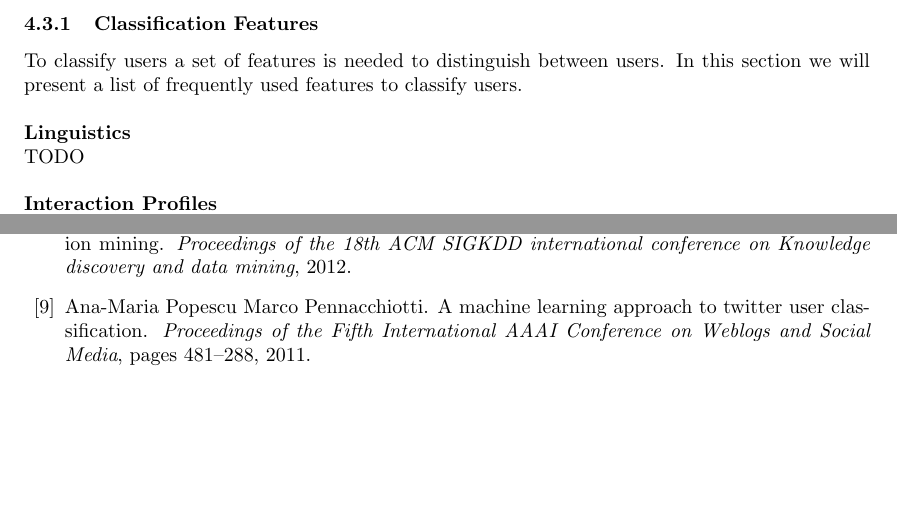
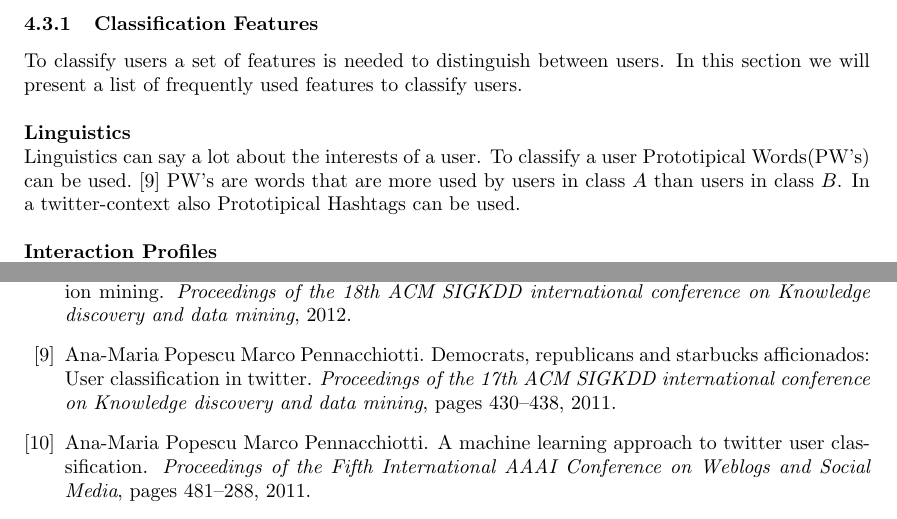
Before and after one commit to roelandoosterloo/TI3700, a LaTeX paper (authorinstr_2.tex): two parts of pages 5 and 9 of 9, joined at a grey line, cut so that both start at the same text, the shorter picture padded with empty space. Compiled offline with pdfLaTeX.

Commit message:
Klein stukje

```diff
--- a/authorinstr_2.tex
+++ b/authorinstr_2.tex
@@ -135,7 +135,7 @@ User classification is the problem of classification of users based on (1) their
 To classify users a set of features is needed to distinguish between users. In this section we will present a list of frequently used features to classify users.
 \\\\
 \textbf{Linguistics}\\
-TODO
+Linguistics can say a lot about the interests of a user. To classify a user Prototipical Words(PW's) can be used.  \cite{userclasst} PW's are words that are more used by users in class $A$ than users in class $B$. In a twitter-context also Prototipical Hashtags can be used.
 \\\\
 \textbf{Interaction Profiles}\\
 Users interaction profiles is a profile created by \cite{pol} to capture interactions between users and other accounts. An interaction is a retweet or a reply. \cite{usermachine} also uses friend accounts as a measurement in interaction between users. A friend account of user $x$ is an account that is followed by user $x$.
```
Also changed, not shown: authorinstr_2.tex (2 more changed lines).
